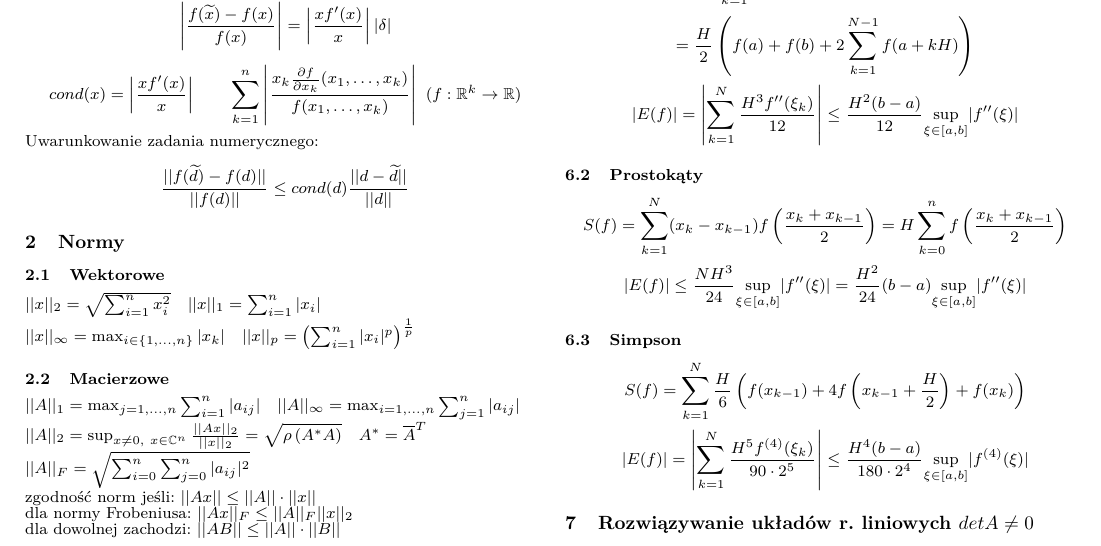
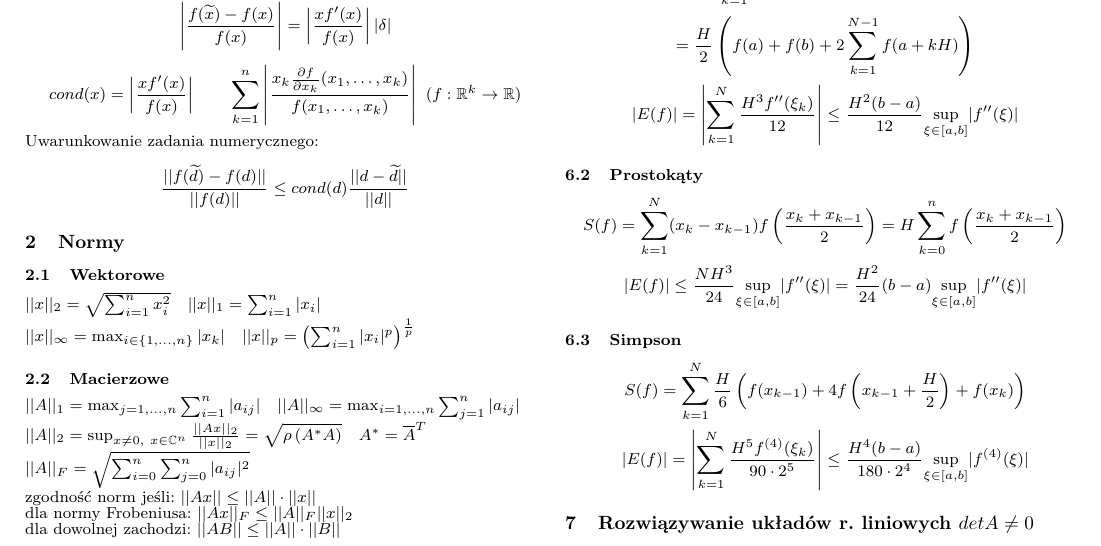
Before and after one commit to loordu/numerki-egzamin, a LaTeX document (kartka.tex): part of page 1 of 2, cut so that both start at the same text. Compiled offline with pdfLaTeX.

Commit message:
Update kartka.tex
zmiana w Uwarunkowanie w mianowniku powinno byc f(x)

```diff
--- a/kartka.tex
+++ b/kartka.tex
@@ -25,8 +25,8 @@
 \thispagestyle{empty} %XD
 \section{Uwarunkowanie}
 $\delta+1 = \frac{1}{1-\delta} \qquad \delta^{2} \approx 0$\\
-Błąd względny wyniku: $$\left| \frac{f(\widetilde{x}) - f(x)}{f(x)} \right| = \left| \frac{xf'(x)}{x} \right| |\delta|$$
-$$cond(x) = \left| \frac{xf'(x)}{x} \right| \qquad \sum_{k=1}^{n} \left| \frac{x_k \frac{\partial f}{\partial x_k}(x_1,\ldots,x_k)}{f(x_1,\ldots,x_k)} \right| \ (f:\mathbb{R}^k \rightarrow \mathbb{R})$$
+Błąd względny wyniku: $$\left| \frac{f(\widetilde{x}) - f(x)}{f(x)} \right| = \left| \frac{xf'(x)}{f(x)} \right| |\delta|$$
+$$cond(x) = \left| \frac{xf'(x)}{f(x)} \right| \qquad \sum_{k=1}^{n} \left| \frac{x_k \frac{\partial f}{\partial x_k}(x_1,\ldots,x_k)}{f(x_1,\ldots,x_k)} \right| \ (f:\mathbb{R}^k \rightarrow \mathbb{R})$$
 Uwarunkowanie zadania numerycznego: $$\frac{||f(\widetilde{d}) - f(d)||}{||f(d)||} \leq cond(d) \frac{||d - \widetilde{d}||}{||d||}$$
 
 \section{Normy}
```
